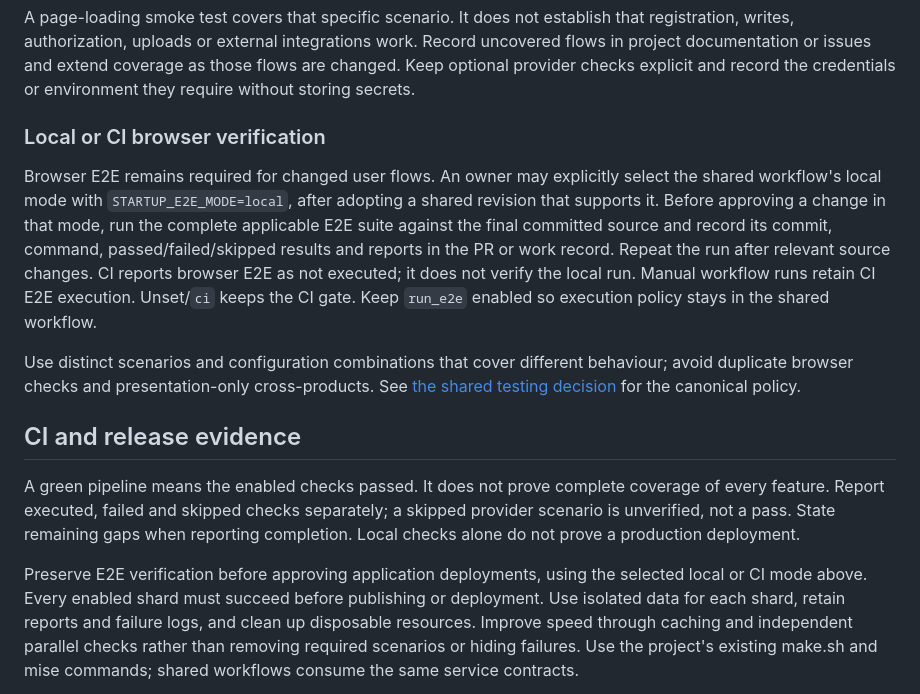
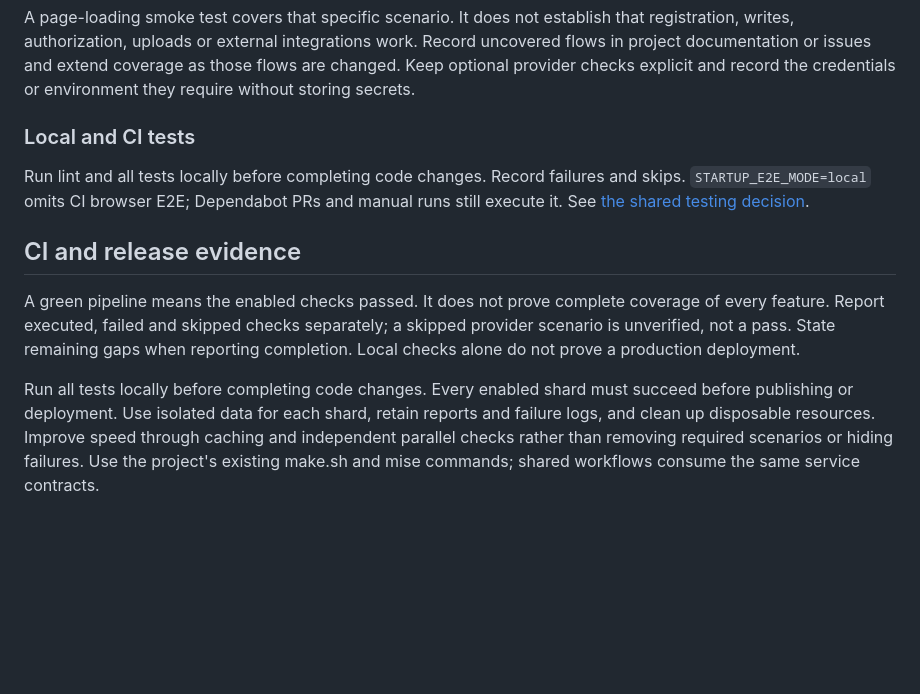
Before and after one commit to Deploy-your-Startup/deploy-your-startup-website, a Markdown page: docs/testing-policy.md, the part around the change. Drawn GitHub-style; blank space fills up the shorter version.

Commit message:
docs: require local tests with concise CI policy

```diff
--- a/docs/testing-policy.md
+++ b/docs/testing-policy.md
@@ -29,21 +29,11 @@ those flows are changed. Keep optional provider checks explicit and record the
 credentials or environment they require without storing secrets.
 
 
-### Local or CI browser verification
+### Local and CI tests
 
-Browser E2E remains required for changed user flows. An owner may explicitly
-select the shared workflow's local mode with `STARTUP_E2E_MODE=local`, after
-adopting a shared revision that supports it. Before approving a change in that
-mode, run the complete applicable E2E suite against the final committed source
-and record its commit, command, passed/failed/skipped results and reports in the
-PR or work record. Repeat the run after relevant source changes. CI reports
-browser E2E as not executed; it does not verify the local run. Manual workflow
-runs retain CI E2E execution. Unset/`ci` keeps the CI gate. Keep `run_e2e` enabled
-so execution policy stays in the shared workflow.
-
-Use distinct scenarios and configuration combinations that cover different
-behaviour; avoid duplicate browser checks and presentation-only cross-products.
-See [the shared testing decision](https://github.com/Deploy-your-Startup/deploy-template/blob/main/docs/adr/0005-local-or-ci-e2e.md) for the canonical policy.
+Run lint and all tests locally before completing code changes. Record failures
+and skips. `STARTUP_E2E_MODE=local` omits CI browser E2E; Dependabot PRs and manual
+runs still execute it. See [the shared testing decision](https://github.com/Deploy-your-Startup/deploy-template/blob/main/docs/adr/0005-local-or-ci-e2e.md).
 
 ## CI and release evidence
 
@@ -52,8 +42,7 @@ coverage of every feature. Report executed, failed and skipped checks separately
 a skipped provider scenario is unverified, not a pass. State remaining gaps when
 reporting completion. Local checks alone do not prove a production deployment.
 
-Preserve E2E verification before approving application deployments, using the
-selected local or CI mode above.
+Run all tests locally before completing code changes.
 Every enabled shard must succeed before publishing or deployment. Use isolated
 data for each shard, retain reports and failure logs, and clean up disposable
 resources. Improve speed through caching and independent parallel checks rather
```
Also changed, not shown: AGENTS.md (+2 -2 lines), docs/architecture/0003-test-strategy.md (+2 -6 lines).
